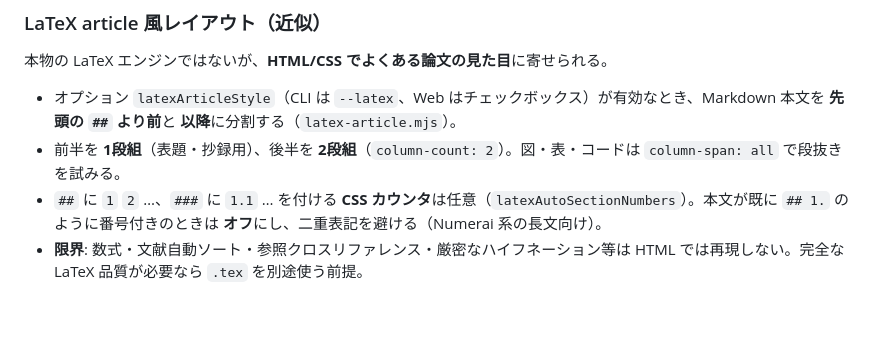
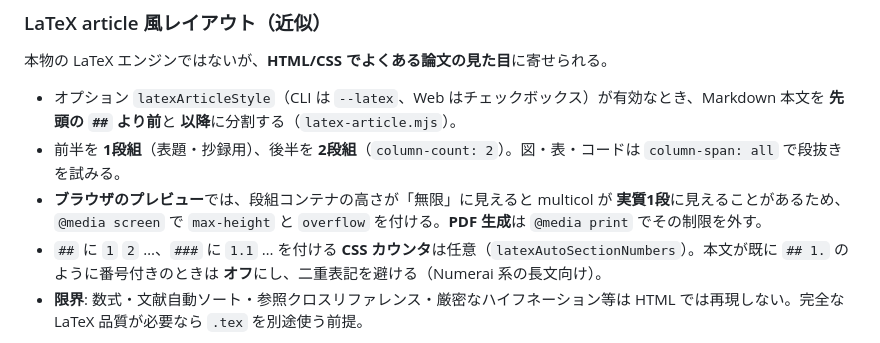
Before and after one commit to nandehu0323/md-to-pdf-jp, a Markdown page: docs/design.md, the part around the change. GitHub-like rendering; blank space fills up the shorter version.

Commit message:
docs: プレビューと multicol の注意を design に追記
Made-with: Cursor

```diff
--- a/docs/design.md
+++ b/docs/design.md
@@ -13,6 +13,7 @@
 
 - オプション `latexArticleStyle`（CLI は `--latex`、Web はチェックボックス）が有効なとき、Markdown 本文を **先頭の `##` より前**と **以降**に分割する（`latex-article.mjs`）。
 - 前半を **1段組**（表題・抄録用）、後半を **2段組**（`column-count: 2`）。図・表・コードは `column-span: all` で段抜きを試みる。
+- **ブラウザのプレビュー**では、段組コンテナの高さが「無限」に見えると multicol が **実質1段**に見えることがあるため、`@media screen` で `max-height` と `overflow` を付ける。**PDF 生成**は `@media print` でその制限を外す。
 - `##` に `1` `2` …、`###` に `1.1` … を付ける **CSS カウンタ**は任意（`latexAutoSectionNumbers`）。本文が既に `## 1.` のように番号付きのときは **オフ**にし、二重表記を避ける（Numerai 系の長文向け）。
 - **限界**: 数式・文献自動ソート・参照クロスリファレンス・厳密なハイフネーション等は HTML では再現しない。完全な LaTeX 品質が必要なら `.tex` を別途使う前提。
 
```
